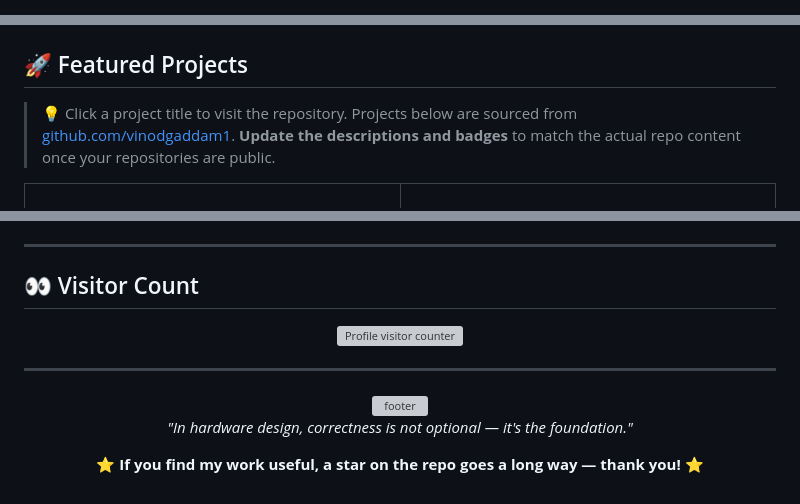
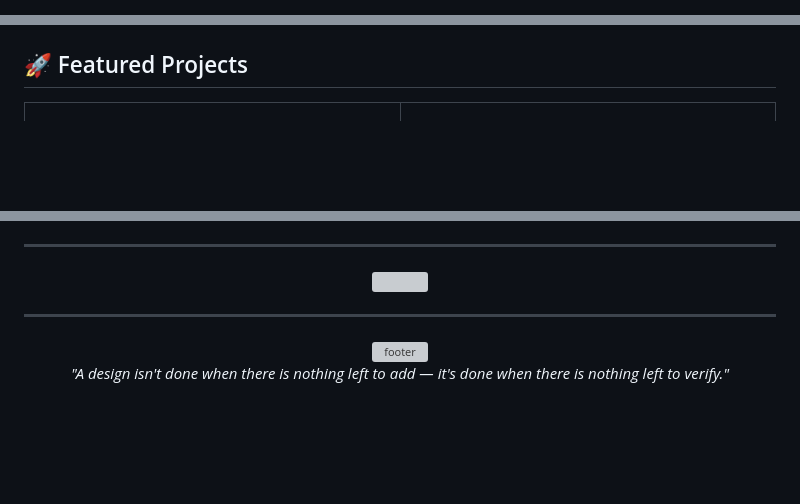
Before and after one commit to vinodgaddam1/vinodgaddam1, a Markdown page: README.md, 3 parts joined by grey strips. Rendered like a GitHub page; blank space fills up the shorter version; grey boxes are pictures that could not be loaded.

```diff
--- a/README.md
+++ b/README.md
@@ -1,7 +1,6 @@
 <!-- ═══════════════════════════════════════════════════════════════
   GitHub Profile README — Gaddam Vinod Kumar
-  Role  : Aspiring VLSI RTL Design & Verification Engineer
+  Focus : VLSI RTL Design & Functional Verification
   GitHub: vinodgaddam1
-  Theme : Professional Blue & White | Dark-mode friendly
 ═══════════════════════════════════════════════════════════════ -->
 
@@ -84,9 +102,5 @@
 
 ## 🚀 Featured Projects
 
-> 💡 Click a project title to visit the repository.
-> Projects below are sourced from [github.com/vinodgaddam1](https://github.com/vinodgaddam1).
-> **Update the descriptions and badges** to match the actual repo content once your repositories are public.
-
 <table width="100%">
   <tr>
@@ -266,26 +238,22 @@
 
 ---
 
-<!-- ══════════════════  VISITOR COUNTER  ══════════════════ -->
-
-## 👀 Visitor Count
+<!-- ══════════════════  VISITOR COUNTER  ══════════════════════ -->
 
 <div align="center">
 
-<img src="https://komarev.com/ghpvc/?username=vinodgaddam1&color=1A73E8&style=for-the-badge&label=PROFILE+VIEWS" alt="Profile visitor counter"/>
+<img src="https://komarev.com/ghpvc/?username=vinodgaddam1&color=1A73E8&style=for-the-badge&label=PROFILE+VIEWS"/>
 
 </div>
 
 ---
 
-<!-- ══════════════════════  FOOTER  ═══════════════════════ -->
+<!-- ══════════════════  FOOTER  ════════════════════════════════ -->
 
 <div align="center">
 
 <img src="https://capsule-render.vercel.app/api?type=waving&color=0:1a73e8,100:0d1b2a&height=110&section=footer" width="100%" alt="footer"/>
 
-_"In hardware design, correctness is not optional — it's the foundation."_
-
-⭐ **If you find my work useful, a star on the repo goes a long way — thank you!** ⭐
+_"A design isn't done when there is nothing left to add — it's done when there is nothing left to verify."_
 
 </div>
```
Also changed, not shown: other parts of README.md (+126 -149 lines).
